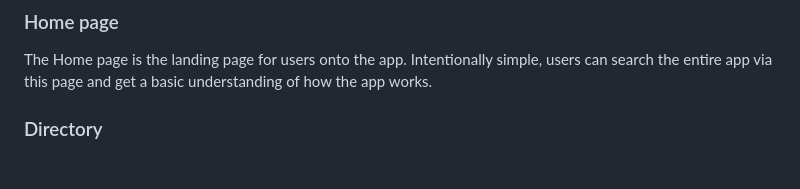
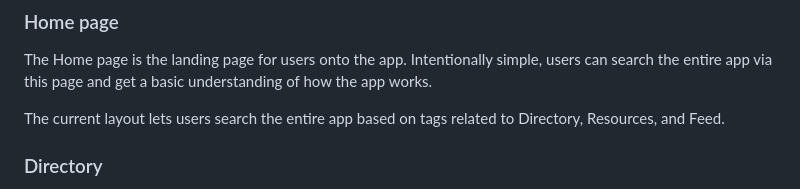
Before and after one commit to uchicago-capp-30320/capp-connect, a Markdown page: docs/frontend/README.md, the part around the change. GitHub-like rendering; blank space fills up the shorter version.

Commit message:
updated readme regarding home page

```diff
--- a/docs/frontend/README.md
+++ b/docs/frontend/README.md
@@ -14,6 +14,8 @@ We have 4 main pages that users can navigate across:
 
 ### Home page
 The Home page is the landing page for users onto the app. Intentionally simple, users can search the entire app via this page and get a basic understanding of how the app works.
+
+The current layout lets users search the entire app based on tags related to Directory, Resources, and Feed.
 
 ### Directory
 The Directory showcases all the CAPP students and alumni that are using the app. It displays basic information about them including their current position, company, location, and skills.interests. Users can navigate to users' individual pages via the directory.
```
